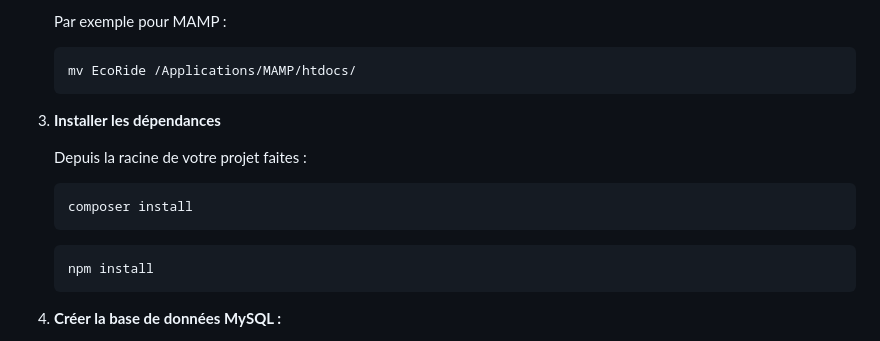
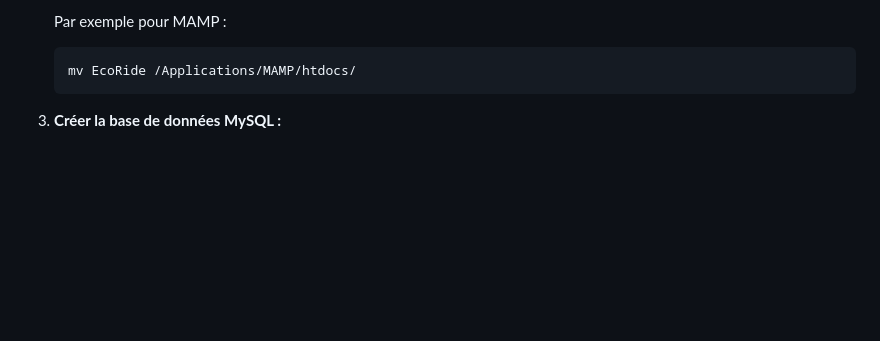
Before and after one commit to juan-gil-05/EcoRide, a Markdown page: Readme.md, the part around the change. Drawn GitHub-style; blank space fills up the shorter version.

Commit message:
Modification test du readme

`````diff
--- a/Readme.md
+++ b/Readme.md
@@ -57,17 +57,7 @@ EcoRide est une startup française dont l'objectif est de réduire l'impact envi
     mv EcoRide /Applications/MAMP/htdocs/
     ```
 
-3. **Installer les dépendances**
 
-    Depuis la racine de votre projet faites :
-
-    ```bash
-    composer install
-    ````
-
-    ```bash
-    npm install
-    ```
 
 4. **Créer la base de données MySQL :**
 
`````
